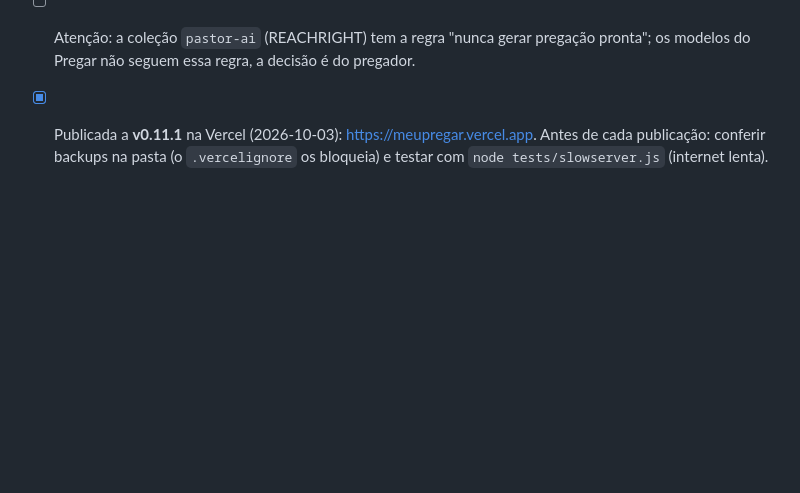
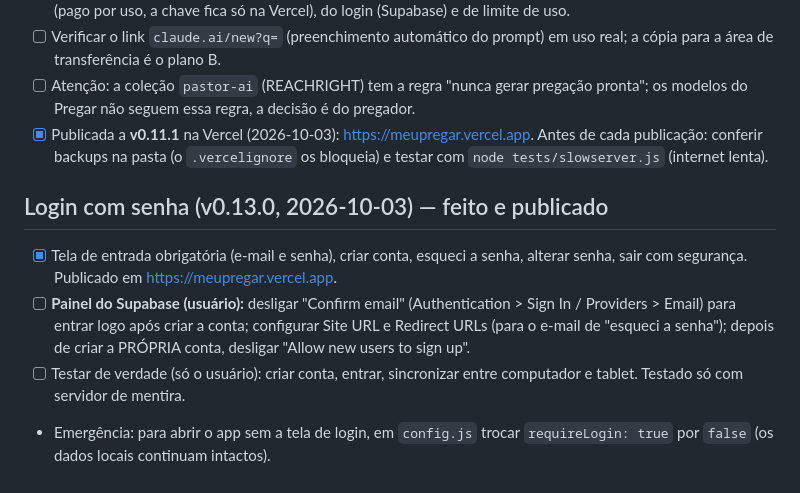
Before and after one commit to ElkssonCamelo/pregar, a Markdown page: PENDENCIAS.md, the part around the change. Rendered like a GitHub page; blank space fills up the shorter version.

Commit message:
Pendências do login com senha
Co-Authored-By: Claude Sonnet 5.5 <noreply@anthropic.com>

```diff
--- a/PENDENCIAS.md
+++ b/PENDENCIAS.md
@@ -40,3 +40,9 @@
 - [ ] Verificar o link `claude.ai/new?q=` (preenchimento automático do prompt) em uso real; a cópia para a área de transferência é o plano B.
 - [ ] Atenção: a coleção `pastor-ai` (REACHRIGHT) tem a regra "nunca gerar pregação pronta"; os modelos do Pregar não seguem essa regra, a decisão é do pregador.
 - [x] Publicada a **v0.11.1** na Vercel (2026-10-03): https://meupregar.vercel.app. Antes de cada publicação: conferir backups na pasta (o `.vercelignore` os bloqueia) e testar com `node tests/slowserver.js` (internet lenta).
+
+## Login com senha (v0.13.0, 2026-10-03) — feito e publicado
+- [x] Tela de entrada obrigatória (e-mail e senha), criar conta, esqueci a senha, alterar senha, sair com segurança. Publicado em https://meupregar.vercel.app.
+- [ ] **Painel do Supabase (usuário):** desligar "Confirm email" (Authentication > Sign In / Providers > Email) para entrar logo após criar a conta; configurar Site URL e Redirect URLs (para o e-mail de "esqueci a senha"); depois de criar a PRÓPRIA conta, desligar "Allow new users to sign up".
+- [ ] Testar de verdade (só o usuário): criar conta, entrar, sincronizar entre computador e tablet. Testado só com servidor de mentira.
+- Emergência: para abrir o app sem a tela de login, em `config.js` trocar `requireLogin: true` por `false` (os dados locais continuam intactos).
```
